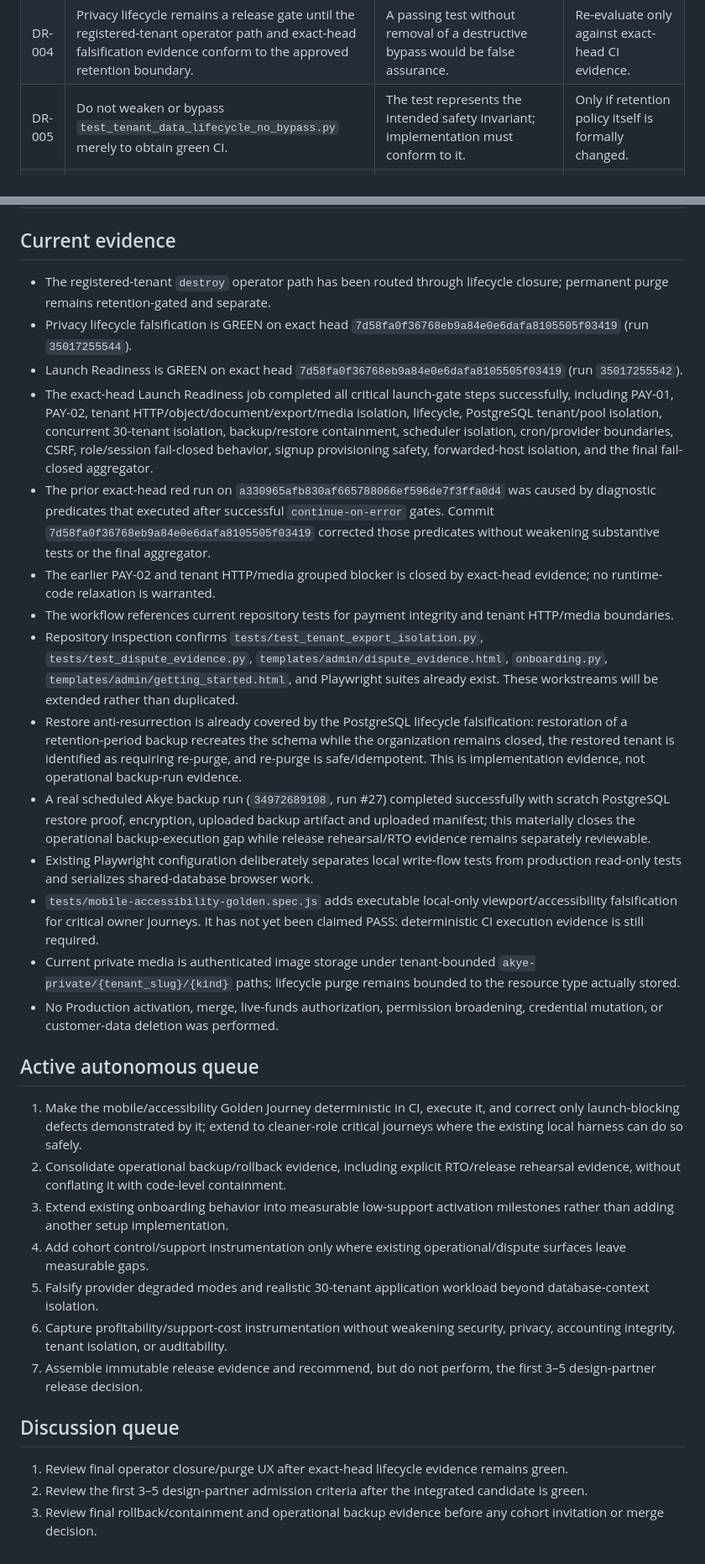
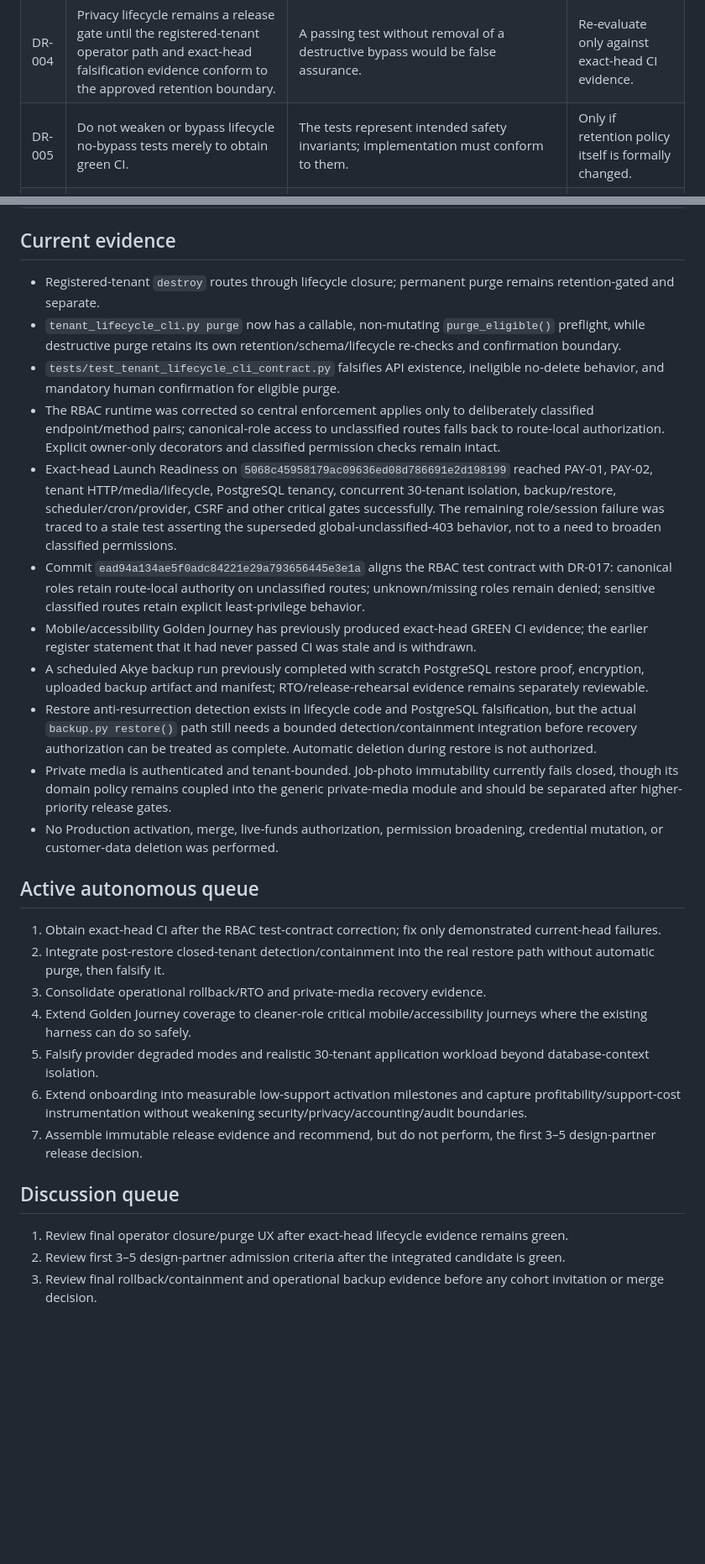
Before and after one commit to queenofsidehustles-ai/dazzle-shine-crm, a Markdown page: docs/launch-readiness/AKYE_COHORT30_DECISION_REGISTER_2026-09-15.md, 2 parts joined by grey strips. Shown at 84% size. GitHub-like rendering; blank space fills up the shorter version.

Commit message:
Refresh cohort-30 decision and evidence register

```diff
--- a/docs/launch-readiness/AKYE_COHORT30_DECISION_REGISTER_2026-09-15.md
+++ b/docs/launch-readiness/AKYE_COHORT30_DECISION_REGISTER_2026-09-15.md
@@ -14,6 +14,6 @@ This register records material remediation decisions made while continuing launc
 | DR-002 | Treat the 30-day tenant-retention boundary as mandatory. Operator convenience must not bypass it. | Destructive deletion is irreversible; closure is reversible and preserves recovery options. | Policy review after cohort evidence. |
 | DR-003 | A broad whole-file rewrite of `provisioning.py` was rejected and immediately reverted. No unrelated cleanup/refactoring will be accepted as part of the lifecycle fix. | Minimizes regression surface and preserves unrelated operational behavior. | Do not revisit during cohort remediation. |
 | DR-004 | Privacy lifecycle remains a release gate until the registered-tenant operator path and exact-head falsification evidence conform to the approved retention boundary. | A passing test without removal of a destructive bypass would be false assurance. | Re-evaluate only against exact-head CI evidence. |
-| DR-005 | Do not weaken or bypass `test_tenant_data_lifecycle_no_bypass.py` merely to obtain green CI. | The test represents the intended safety invariant; implementation must conform to it. | Only if retention policy itself is formally changed. |
+| DR-005 | Do not weaken or bypass lifecycle no-bypass tests merely to obtain green CI. | The tests represent intended safety invariants; implementation must conform to them. | Only if retention policy itself is formally changed. |
 | DR-006 | Preserve `drop_schema()` as a failed-provisioning/test helper, but remove it from the registered-tenant operator path. `destroy` performs lifecycle closure only; permanent purge remains a separate privileged lifecycle operation after retention eligibility. | Removes the bypass with the smallest blast radius while preserving a legitimate recovery/test primitive. | Review operator wording after exact-head CI is green. |
 | DR-007 | Do not perform a whole-file operational-code replacement unless the complete current file is verified first. | The connector write primitive replaces the complete file; partial/truncated retrieval risks destructive loss of unrelated behavior. | Revisit when a patch-capable write path is available. |
@@ -29,33 +32,30 @@ This register records material remediation decisions made while continuing launc
 
 ## Current evidence
 
-- The registered-tenant `destroy` operator path has been routed through lifecycle closure; permanent purge remains retention-gated and separate.
-- Privacy lifecycle falsification is GREEN on exact head `7d58fa0f36768eb9a84e0e6dafa8105505f03419` (run `35017255544`).
-- Launch Readiness is GREEN on exact head `7d58fa0f36768eb9a84e0e6dafa8105505f03419` (run `35017255542`).
-- The exact-head Launch Readiness job completed all critical launch-gate steps successfully, including PAY-01, PAY-02, tenant HTTP/object/document/export/media isolation, lifecycle, PostgreSQL tenant/pool isolation, concurrent 30-tenant isolation, backup/restore containment, scheduler isolation, cron/provider boundaries, CSRF, role/session fail-closed behavior, signup provisioning safety, forwarded-host isolation, and the final fail-closed aggregator.
-- The prior exact-head red run on `a330965afb830af665788066ef596de7f3ffa0d4` was caused by diagnostic predicates that executed after successful `continue-on-error` gates. Commit `7d58fa0f36768eb9a84e0e6dafa8105505f03419` corrected those predicates without weakening substantive tests or the final aggregator.
-- The earlier PAY-02 and tenant HTTP/media grouped blocker is closed by exact-head evidence; no runtime-code relaxation is warranted.
-- The workflow references current repository tests for payment integrity and tenant HTTP/media boundaries.
-- Repository inspection confirms `tests/test_tenant_export_isolation.py`, `tests/test_dispute_evidence.py`, `templates/admin/dispute_evidence.html`, `onboarding.py`, `templates/admin/getting_started.html`, and Playwright suites already exist. These workstreams will be extended rather than duplicated.
-- Restore anti-resurrection is already covered by the PostgreSQL lifecycle falsification: restoration of a retention-period backup recreates the schema while the organization remains closed, the restored tenant is identified as requiring re-purge, and re-purge is safe/idempotent. This is implementation evidence, not operational backup-run evidence.
-- A real scheduled Akye backup run (`34972689108`, run #27) completed successfully with scratch PostgreSQL restore proof, encryption, uploaded backup artifact and uploaded manifest; this materially closes the operational backup-execution gap while release rehearsal/RTO evidence remains separately reviewable.
-- Existing Playwright configuration deliberately separates local write-flow tests from production read-only tests and serializes shared-database browser work.
-- `tests/mobile-accessibility-golden.spec.js` adds executable local-only viewport/accessibility falsification for critical owner journeys. It has not yet been claimed PASS: deterministic CI execution evidence is still required.
-- Current private media is authenticated image storage under tenant-bounded `akye-private/{tenant_slug}/{kind}` paths; lifecycle purge remains bounded to the resource type actually stored.
+- Registered-tenant `destroy` routes through lifecycle closure; permanent purge remains retention-gated and separate.
+- `tenant_lifecycle_cli.py purge` now has a callable, non-mutating `purge_eligible()` preflight, while destructive purge retains its own retention/schema/lifecycle re-checks and confirmation boundary.
+- `tests/test_tenant_lifecycle_cli_contract.py` falsifies API existence, ineligible no-delete behavior, and mandatory human confirmation for eligible purge.
+- The RBAC runtime was corrected so central enforcement applies only to deliberately classified endpoint/method pairs; canonical-role access to unclassified routes falls back to route-local authorization. Explicit owner-only decorators and classified permission checks remain intact.
+- Exact-head Launch Readiness on `5068c45958179ac09636ed08d786691e2d198199` reached PAY-01, PAY-02, tenant HTTP/media/lifecycle, PostgreSQL tenancy, concurrent 30-tenant isolation, backup/restore, scheduler/cron/provider, CSRF and other critical gates successfully. The remaining role/session failure was traced to a stale test asserting the superseded global-unclassified-403 behavior, not to a need to broaden classified permissions.
+- Commit `ead94a134ae5f0adc84221e29a793656445e3e1a` aligns the RBAC test contract with DR-017: canonical roles retain route-local authority on unclassified routes; unknown/missing roles remain denied; sensitive classified routes retain explicit least-privilege behavior.
+- Mobile/accessibility Golden Journey has previously produced exact-head GREEN CI evidence; the earlier register statement that it had never passed CI was stale and is withdrawn.
+- A scheduled Akye backup run previously completed with scratch PostgreSQL restore proof, encryption, uploaded backup artifact and manifest; RTO/release-rehearsal evidence remains separately reviewable.
+- Restore anti-resurrection detection exists in lifecycle code and PostgreSQL falsification, but the actual `backup.py restore()` path still needs a bounded detection/containment integration before recovery authorization can be treated as complete. Automatic deletion during restore is not authorized.
+- Private media is authenticated and tenant-bounded. Job-photo immutability currently fails closed, though its domain policy remains coupled into the generic private-media module and should be separated after higher-priority release gates.
 - No Production activation, merge, live-funds authorization, permission broadening, credential mutation, or customer-data deletion was performed.
 
 ## Active autonomous queue
 
-1. Make the mobile/accessibility Golden Journey deterministic in CI, execute it, and correct only launch-blocking defects demonstrated by it; extend to cleaner-role critical journeys where the existing local harness can do so safely.
-2. Consolidate operational backup/rollback evidence, including explicit RTO/release rehearsal evidence, without conflating it with code-level containment.
-3. Extend existing onboarding behavior into measurable low-support activation milestones rather than adding another setup implementation.
-4. Add cohort control/support instrumentation only where existing operational/dispute surfaces leave measurable gaps.
+1. Obtain exact-head CI after the RBAC test-contract correction; fix only demonstrated current-head failures.
+2. Integrate post-restore closed-tenant detection/containment into the real restore path without automatic purge, then falsify it.
+3. Consolidate operational rollback/RTO and private-media recovery evidence.
+4. Extend Golden Journey coverage to cleaner-role critical mobile/accessibility journeys where the existing harness can do so safely.
 5. Falsify provider degraded modes and realistic 30-tenant application workload beyond database-context isolation.
-6. Capture profitability/support-cost instrumentation without weakening security, privacy, accounting integrity, tenant isolation, or auditability.
+6. Extend onboarding into measurable low-support activation milestones and capture profitability/support-cost instrumentation without weakening security/privacy/accounting/audit boundaries.
 7. Assemble immutable release evidence and recommend, but do not perform, the first 3–5 design-partner release decision.
 
 ## Discussion queue
 
 1. Review final operator closure/purge UX after exact-head lifecycle evidence remains green.
-2. Review the first 3–5 design-partner admission criteria after the integrated candidate is green.
+2. Review first 3–5 design-partner admission criteria after the integrated candidate is green.
 3. Review final rollback/containment and operational backup evidence before any cohort invitation or merge decision.
```
Also changed, not shown: other parts of docs/launch-readiness/AKYE_COHORT30_DECISION_REGISTER_2026-09-15.md (+12 -9 lines).
